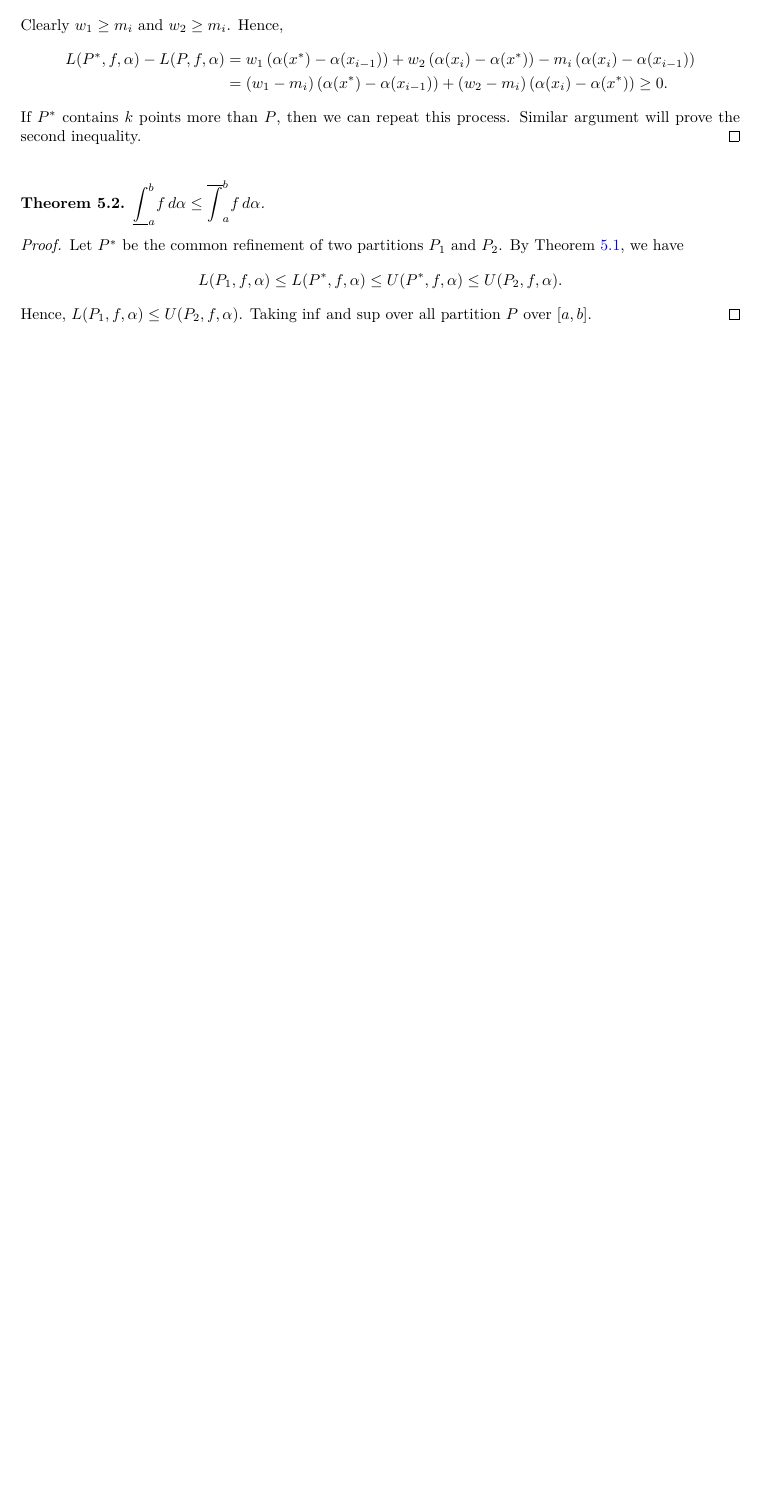
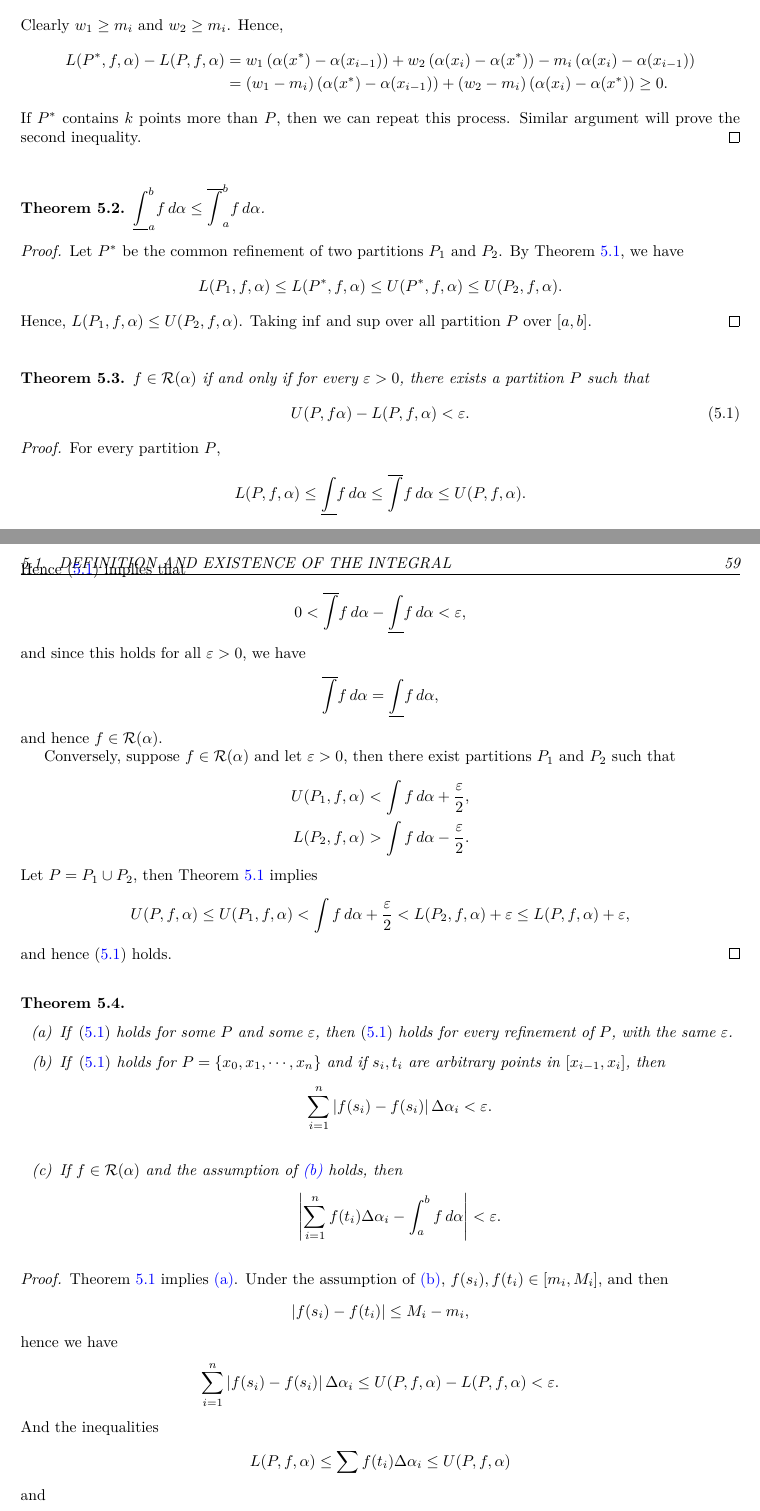
Before and after one commit to zhenyaonu/Mathematical_Analysis_Note, a LaTeX thesis (main.tex): part of page 62 of 63 before the commit and two parts of pages 62 and 63 of 65 after it, the two joined at a grey line, cut so that both start at the same text, the shorter picture padded with empty space. Compiled offline with pdfLaTeX.

Commit message:
Updates from Overleaf

```diff
--- a/main.tex
+++ b/main.tex
@@ -3571,3 +3571,70 @@ Hence, $L(P_1,f,\alpha) \leq U(P_2,f,\alpha)$. Taking $\inf$ and $\sup$ over all
 
 \medskip
 
+\begin{theorem}\label{th_53}
+$f \in \mathcal{R}(\alpha)$ if and only if for every $\varepsilon > 0$, there exists a partition $P$ such that
+\begin{align}\label{th_53_equ1}
+    U(P,f\alpha) - L(P,f,\alpha) < \varepsilon.
+\end{align}
+\end{theorem}
+\begin{proof}
+For every partition $P$,
+\begin{align*}
+    L(P,f,\alpha) \leq \underline{\int} f \,d\alpha \leq \overline{\int} f \,d\alpha \leq U(P,f,\alpha).
+\end{align*}
+Hence \eqref{th_53_equ1} implies that
+\begin{align*}
+    0 < \overline{\int} f \,d\alpha - \underline{\int} f \,d\alpha < \varepsilon,
+\end{align*}
+and since this holds for all $\varepsilon > 0$, we have
+\begin{align*}
+    \overline{\int} f \,d\alpha = \underline{\int} f \,d\alpha,
+\end{align*}
+and hence $f \in \mathcal{R}(\alpha)$.
+
+Conversely, suppose $f \in \mathcal{R}(\alpha)$ and let $\varepsilon > 0$, then there exist partitions $P_1$ and $P_2$ such that
+\begin{align*}
+    U(P_1,f,\alpha) & < \int f \,d\alpha + \frac{\varepsilon}{2}, \\
+    L(P_2,f,\alpha) & > \int f \,d\alpha - \frac{\varepsilon}{2}.
+\end{align*}
+Let $P = P_1 \cup P_2$, then Theorem \ref{th_51} implies
+\begin{align*}
+    U(P,f,\alpha) \leq U(P_1,f,\alpha) < \int f \,d\alpha + \frac{\varepsilon}{2} < L(P_2,f,\alpha) + \varepsilon \leq L(P,f,\alpha) + \varepsilon,
+\end{align*}
+and hence \eqref{th_53_equ1} holds.
+\end{proof}
+
+\medskip
+
+\begin{theorem}\label{th_54}
+~\begin{enumerate}[label=(\alph*)]
+    \item If \eqref{th_53_equ1} holds for some $P$ and some $\varepsilon$, then \eqref{th_53_equ1} holds for every refinement of $P$, with the same $\varepsilon$. \label{th_54_a}
+
+    \item If \eqref{th_53_equ1} holds for $P = \{x_0, x_1, \cdots, x_n\}$ and if $s_i, t_i$ are arbitrary points in $[x_{i-1},x_i]$, then
+    \begin{align*}
+        \sum^n_{i=1} \left|f(s_i) - f(s_i)\right| \Delta \alpha_i < \varepsilon.
+    \end{align*} \label{th_54_b}
+
+    \item If $f \in \mathcal{R}(\alpha)$ and the assumption of \ref{th_54_b} holds, then
+    \begin{align*}
+        \left|\sum^n_{i=1} f(t_i) \Delta \alpha_i - \int^b_a f \,d\alpha \right| < \varepsilon.
+    \end{align*} \label{th_54_c}
+\end{enumerate}
+\end{theorem}
+\begin{proof}
+Theorem \ref{th_51} implies \ref{th_54_a}. Under the assumption of \ref{th_54_b}, $f(s_i), f(t_i) \in [m_i, M_i]$, and then
+\begin{align*}
+    \left|f(s_i) - f(t_i)\right| \leq M_i - m_i,
+\end{align*}
+hence we have
+\begin{align*}
+    \sum^n_{i=1} \left|f(s_i) - f(s_i)\right| \Delta \alpha_i \leq U(P,f,\alpha) - L(P,f,\alpha) < \varepsilon.
+\end{align*}
+And the inequalities
+\begin{align*}
+    L(P,f,\alpha) \leq \sum f(t_i) \Delta \alpha_i \leq U(P,f,\alpha)
+\end{align*}
+and
+\begin{align*}
+    L(P,f,\alpha) \leq \int f \,d\alpha \leq U(P,f,\alpha)
+\end{align*}
@@ -3573,0 +3652,2 @@ Hence, $L(P_1,f,\alpha) \leq U(P_2,f,\alpha)$. Taking $\inf$ and $\sup$ over all
+    U(P,f,\alpha) - L(P,f,\alpha) & \leq \eta \sum^n_{i=1} \Delta \alpha_i = \eta \left|\alpha(b) - \alpha(a)\right| < \varepsilon,
+\end{align*}
```
Also changed, not shown: main.tex (52 more changed lines).
